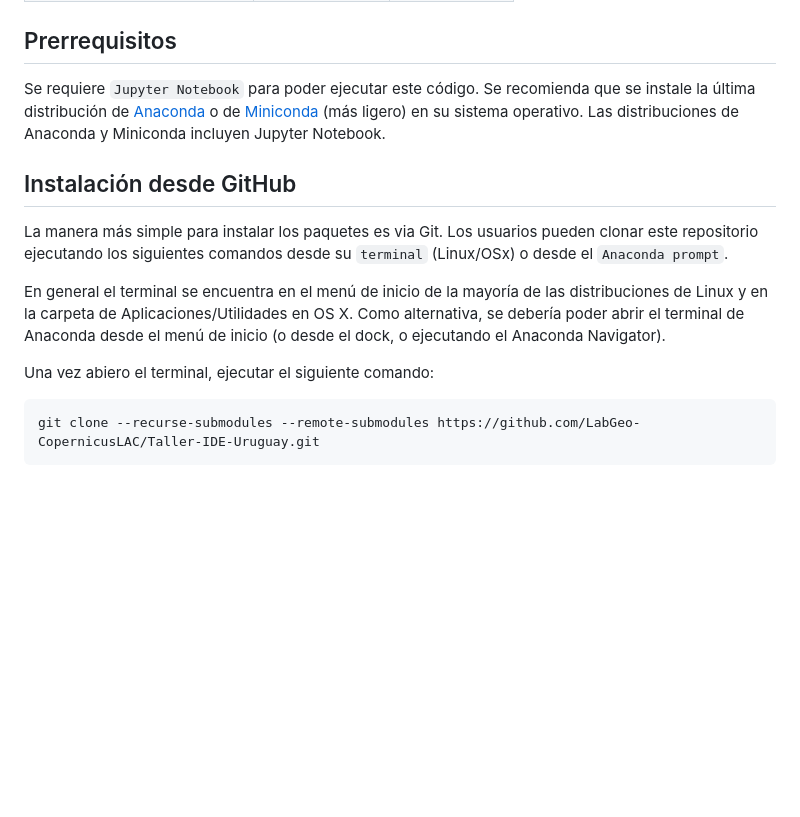
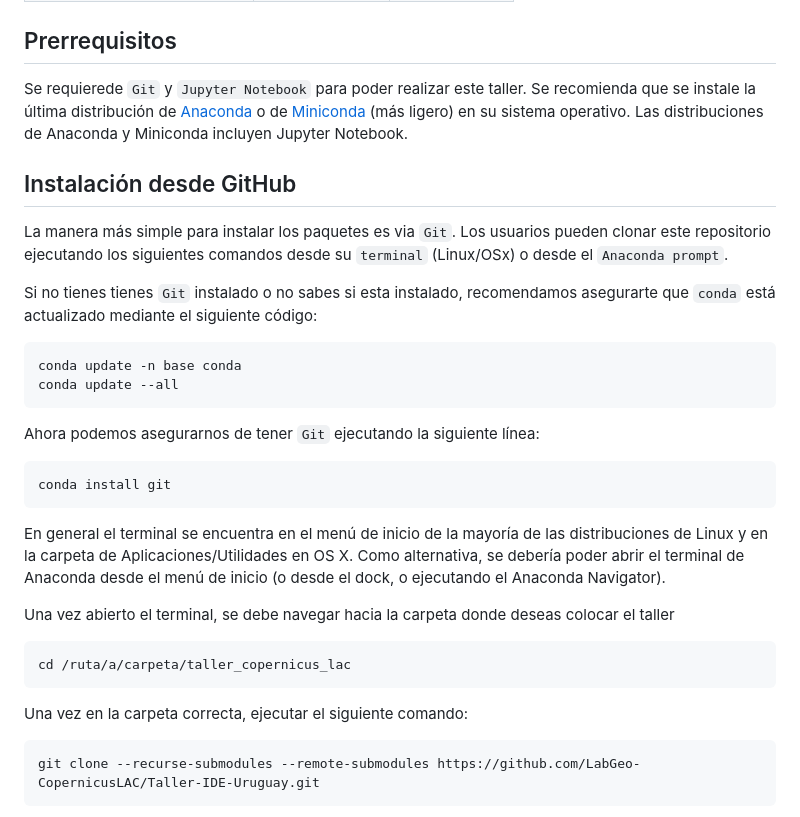
Before and after one commit to LabGeo-CopernicusLAC/Taller-IDE-Uruguay, a Markdown page: README.md, the part around the change. GitHub-like rendering; blank space fills up the shorter version.

````diff
--- a/README.md
+++ b/README.md
@@ -15,22 +15,34 @@ Taller dictado por el Servicio de Atlas Urbano y el Servicio de Cobertura y uso
 
 ## Prerrequisitos
 
-Se requiere `Jupyter Notebook` para poder ejecutar este código. Se recomienda que se instale la última distribución de [Anaconda](https://www.anaconda.com/docs/main) o de [Miniconda](https://docs.conda.io/en/latest/miniconda.html) (más ligero) en su sistema operativo. Las distribuciones de Anaconda y Miniconda incluyen Jupyter Notebook.
+Se requierede `Git` y `Jupyter Notebook` para poder realizar este taller. Se recomienda que se instale la última distribución de [Anaconda](https://www.anaconda.com/docs/main) o de [Miniconda](https://docs.conda.io/en/latest/miniconda.html) (más ligero) en su sistema operativo. Las distribuciones de Anaconda y Miniconda incluyen Jupyter Notebook.
 
 ## Instalación desde GitHub
-La manera más simple para instalar los paquetes es via Git. Los usuarios pueden clonar este repositorio ejecutando los siguientes comandos desde su `terminal` (Linux/OSx) o desde el `Anaconda prompt`.
+La manera más simple para instalar los paquetes es via `Git`. Los usuarios pueden clonar este repositorio ejecutando los siguientes comandos desde su `terminal` (Linux/OSx) o desde el `Anaconda prompt`.
+
+Si no tienes tienes `Git` instalado o no sabes si esta instalado, recomendamos asegurarte que `conda` está actualizado mediante el siguiente código:
+
+```bash
+conda update -n base conda
+conda update --all
+```
+Ahora podemos asegurarnos de tener `Git` ejecutando la siguiente línea:
+
+```bash
+conda install git
+```
 
 En general el terminal se encuentra en el menú de inicio de la mayoría de las distribuciones de Linux y en la carpeta de Aplicaciones/Utilidades en OS X. Como alternativa, se debería poder abrir el terminal de Anaconda desde el menú de inicio (o desde el dock, o ejecutando el Anaconda Navigator).
 
-<!-- Una vez abierto el terminal, se debe navegar hacia la carpeta donde deseas colocar el taller
+Una vez abierto el terminal, se debe navegar hacia la carpeta donde deseas colocar el taller
 
 ```bash
 cd /ruta/a/carpeta/taller_copernicus_lac
 ```
 
-Una vez en la carpeta correcta, ejecutar el siguiente comando: -->
+Una vez en la carpeta correcta, ejecutar el siguiente comando:
 
-Una vez abiero el terminal, ejecutar el siguiente comando:
+<!-- Una vez abierto el terminal, ejecutar el siguiente comando: -->
 ```bash
 git clone --recurse-submodules --remote-submodules https://github.com/LabGeo-CopernicusLAC/Taller-IDE-Uruguay.git
 ```
````
